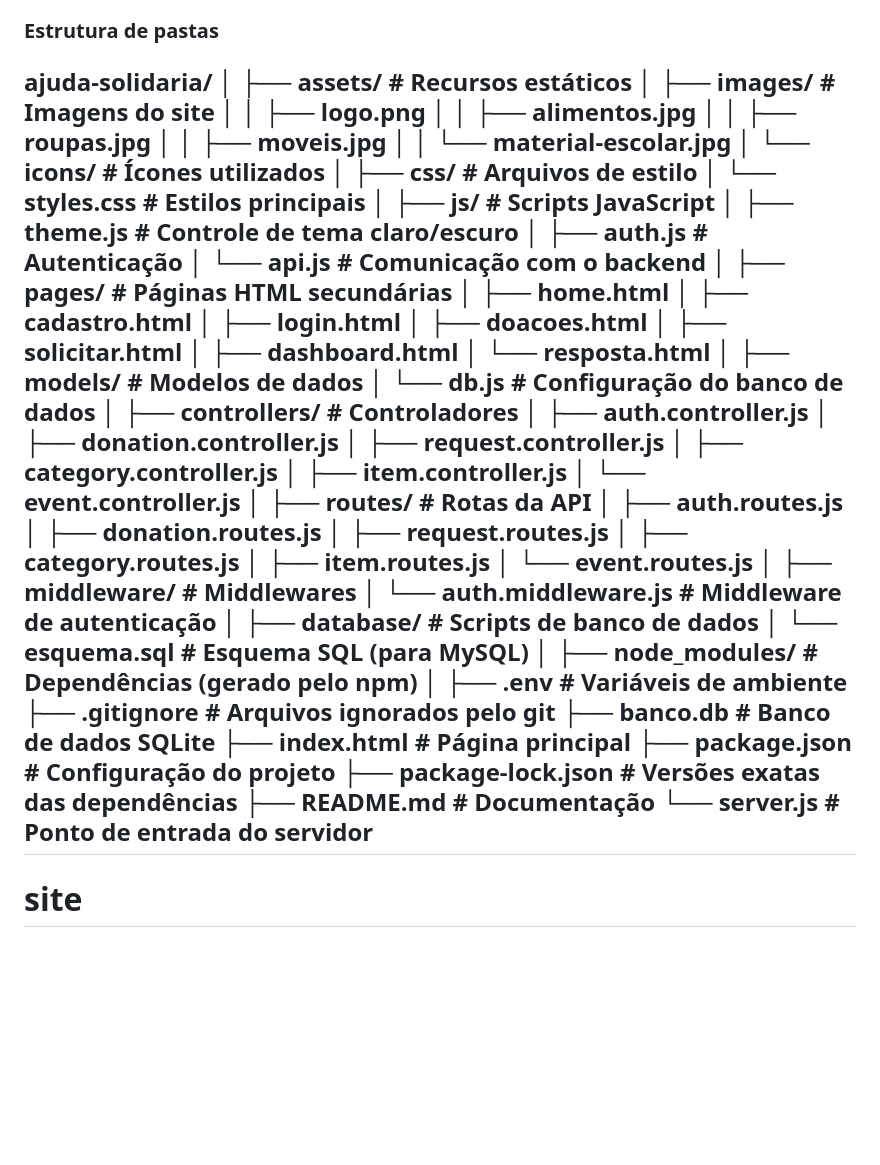
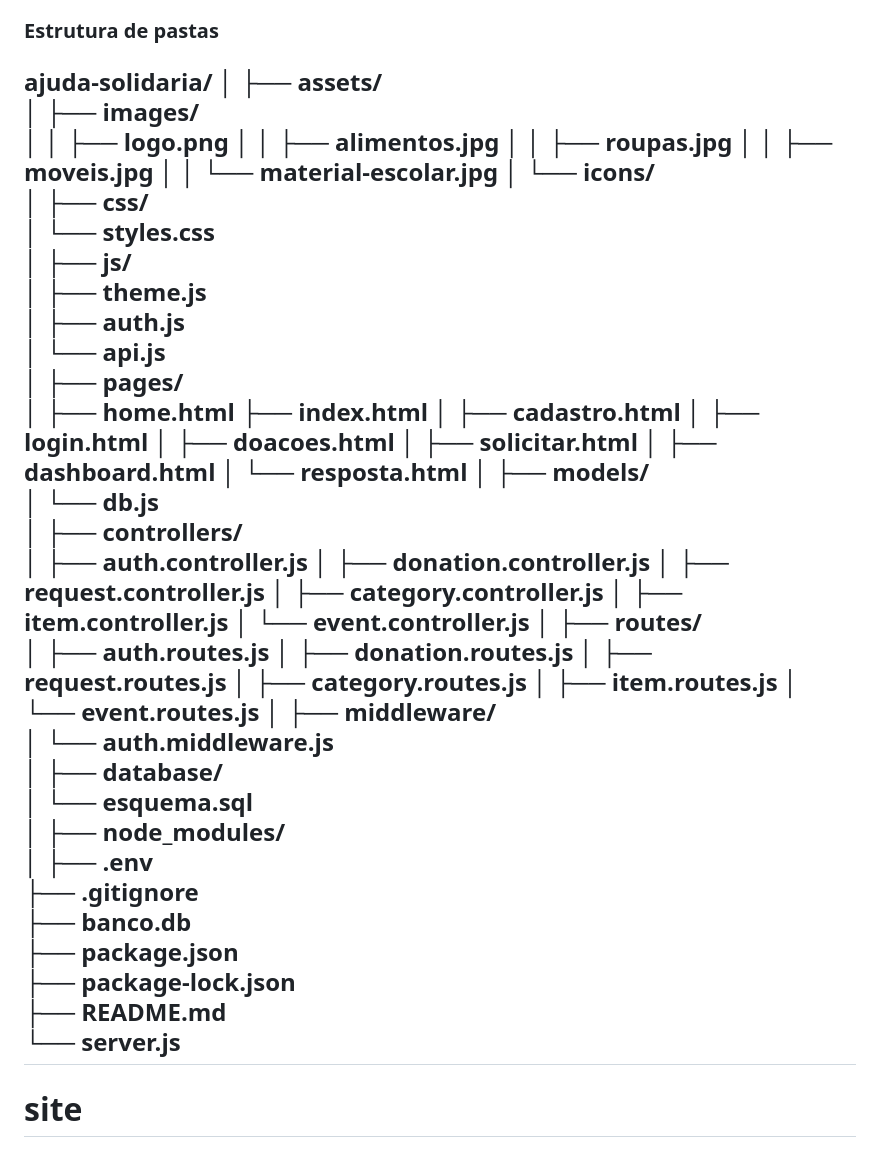
Before and after one commit to GabrielMou21/AjudaSolidaria, a Markdown page: README.md, the part around the change. GitHub-like rendering; blank space fills up the shorter version.

```diff
--- a/README.md
+++ b/README.md
@@ -41,27 +41,29 @@ Nosso site é simples e intuitivo, basta seguir essas indicações:
 - **Página de Confirmação**: Feedback após envio de formulários ou conclusão de ações
 
 ### Estrutura de pastas
+
 ajuda-solidaria/
 │
-├── assets/                  # Recursos estáticos
-│   ├── images/              # Imagens do site
+├── assets/
+│   ├── images/
 │   │   ├── logo.png
 │   │   ├── alimentos.jpg
 │   │   ├── roupas.jpg
 │   │   ├── moveis.jpg
 │   │   └── material-escolar.jpg
-│   └── icons/               # Ícones utilizados
+│   └── icons/
 │
-├── css/                     # Arquivos de estilo
-│   └── styles.css           # Estilos principais
+├── css/
+│   └── styles.css
 │
-├── js/                      # Scripts JavaScript
-│   ├── theme.js             # Controle de tema claro/escuro
-│   ├── auth.js              # Autenticação
-│   └── api.js               # Comunicação com o backend
+├── js/
+│   ├── theme.js
+│   ├── auth.js
+│   └── api.js
 │
-├── pages/                   # Páginas HTML secundárias
+├── pages/
 │   ├── home.html
+      ├── index.html
 │   ├── cadastro.html
 │   ├── login.html
 │   ├── doacoes.html
@@ -69,10 +71,10 @@ ajuda-solidaria/
 │   ├── dashboard.html
 │   └── resposta.html
 │
-├── models/                  # Modelos de dados
-│   └── db.js                # Configuração do banco de dados
+├── models/
+│   └── db.js
 │
-├── controllers/             # Controladores
+├── controllers/
 │   ├── auth.controller.js
 │   ├── donation.controller.js
 │   ├── request.controller.js
@@ -80,7 +82,7 @@ ajuda-solidaria/
 │   ├── item.controller.js
 │   └── event.controller.js
 │
-├── routes/                  # Rotas da API
+├── routes/
 │   ├── auth.routes.js
 │   ├── donation.routes.js
 │   ├── request.routes.js
@@ -88,21 +90,20 @@ ajuda-solidaria/
 │   ├── item.routes.js
 │   └── event.routes.js
 │
-├── middleware/              # Middlewares
-│   └── auth.middleware.js   # Middleware de autenticação
+├── middleware/
+│   └── auth.middleware.js
 │
-├── database/                # Scripts de banco de dados
-│   └── esquema.sql          # Esquema SQL (para MySQL)
+├── database/
+│   └── esquema.sql
 │
-├── node_modules/            # Dependências (gerado pelo npm)
+├── node_modules/
 │
-├── .env                     # Variáveis de ambiente
-├── .gitignore               # Arquivos ignorados pelo git
-├── banco.db                 # Banco de dados SQLite
-├── index.html               # Página principal
-├── package.json             # Configuração do projeto
-├── package-lock.json        # Versões exatas das dependências
-├── README.md                # Documentação
-└── server.js                # Ponto de entrada do servidor
+├── .env
+├── .gitignore
+├── banco.db
+├── package.json
+├── package-lock.json
+├── README.md
+└── server.js
 -
 # site
```
